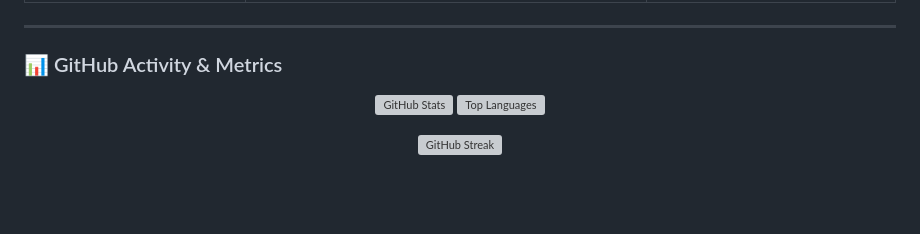
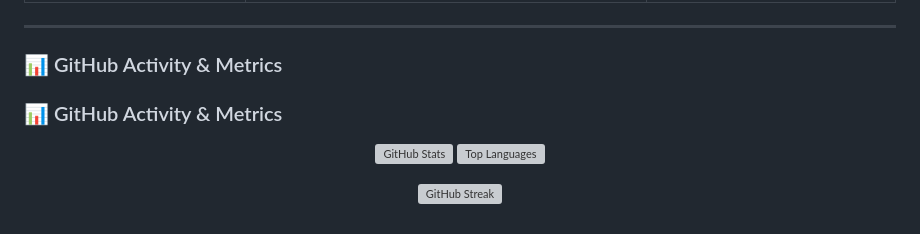
Before and after one commit to NanduriTribhuvan/nanduritribhuvan, a Markdown page: README.md, the part around one of its changes. Drawn GitHub-style; blank space fills up the shorter version; grey boxes are pictures that could not be loaded.

```diff
--- a/README.md
+++ b/README.md
@@ -80,4 +80,6 @@ I’m a self-taught **Full-Stack & Backend Engineer** who started coding in 2020
 
 ### 📊 GitHub Activity & Metrics
 
+### 📊 GitHub Activity & Metrics
+
 <p align="center">
```
Also changed, not shown: other parts of README.md (+2 -2 lines).
